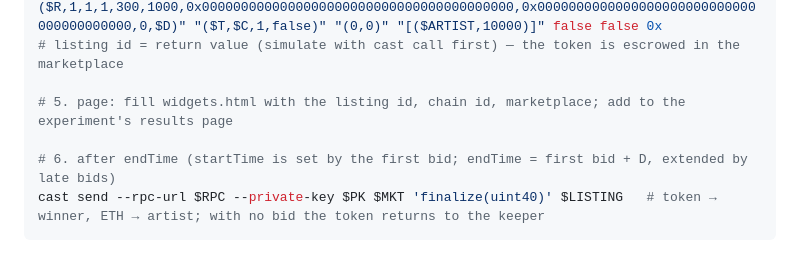
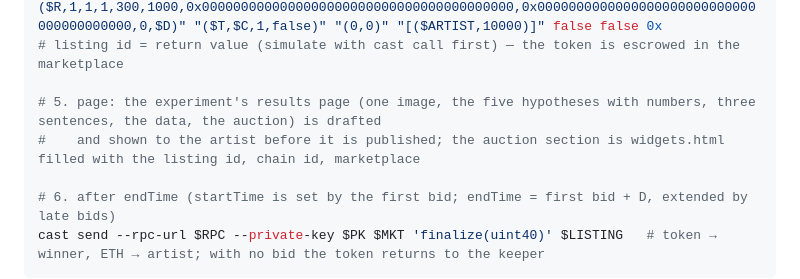
Before and after one commit to cryptobushi/slopware, a Markdown page: slopware/editions/README.md, the part around the change. GitHub-like rendering; blank space fills up the shorter version.

Commit message:
Editions: the results page is reviewed by the artist before publishing
Co-Authored-By: Claude Fable 5.1 <noreply@anthropic.com>

```diff
--- a/slopware/editions/README.md
+++ b/slopware/editions/README.md
@@ -38,7 +38,8 @@ SIG='createListing((uint256,uint8,uint24,uint24,uint16,uint16,address,address,ui
 cast send --rpc-url $RPC --private-key $PK $MKT "$SIG" "($R,1,1,1,300,1000,0x0000000000000000000000000000000000000000,0x0000000000000000000000000000000000000000,0,$D)" "($T,$C,1,false)" "(0,0)" "[($ARTIST,10000)]" false false 0x
 # listing id = return value (simulate with cast call first) — the token is escrowed in the marketplace
 
-# 5. page: fill widgets.html with the listing id, chain id, marketplace; add to the experiment's results page
+# 5. page: the experiment's results page (one image, the five hypotheses with numbers, three sentences, the data, the auction) is drafted
+#    and shown to the artist before it is published; the auction section is widgets.html filled with the listing id, chain id, marketplace
 
 # 6. after endTime (startTime is set by the first bid; endTime = first bid + D, extended by late bids)
 cast send --rpc-url $RPC --private-key $PK $MKT 'finalize(uint40)' $LISTING   # token → winner, ETH → artist; with no bid the token returns to the keeper
```
